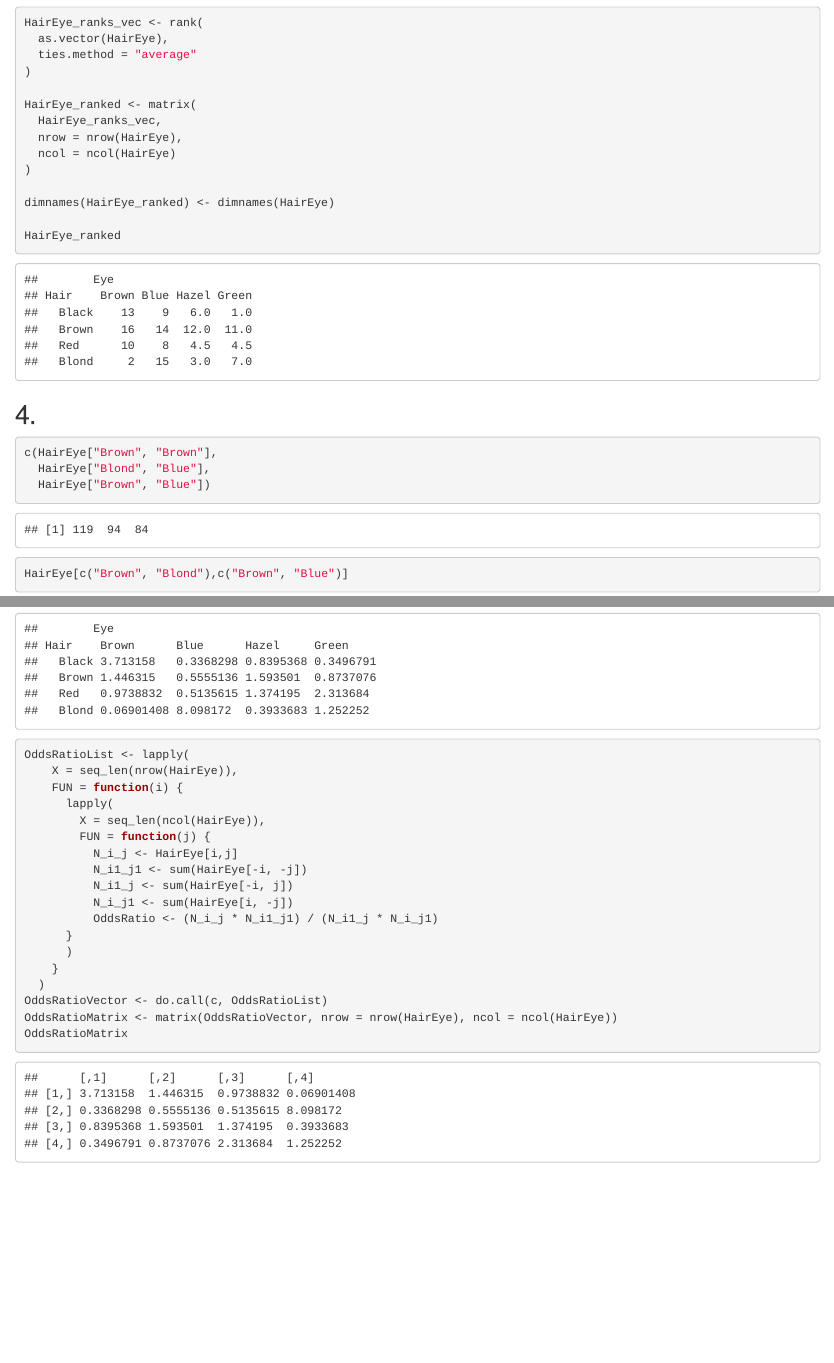
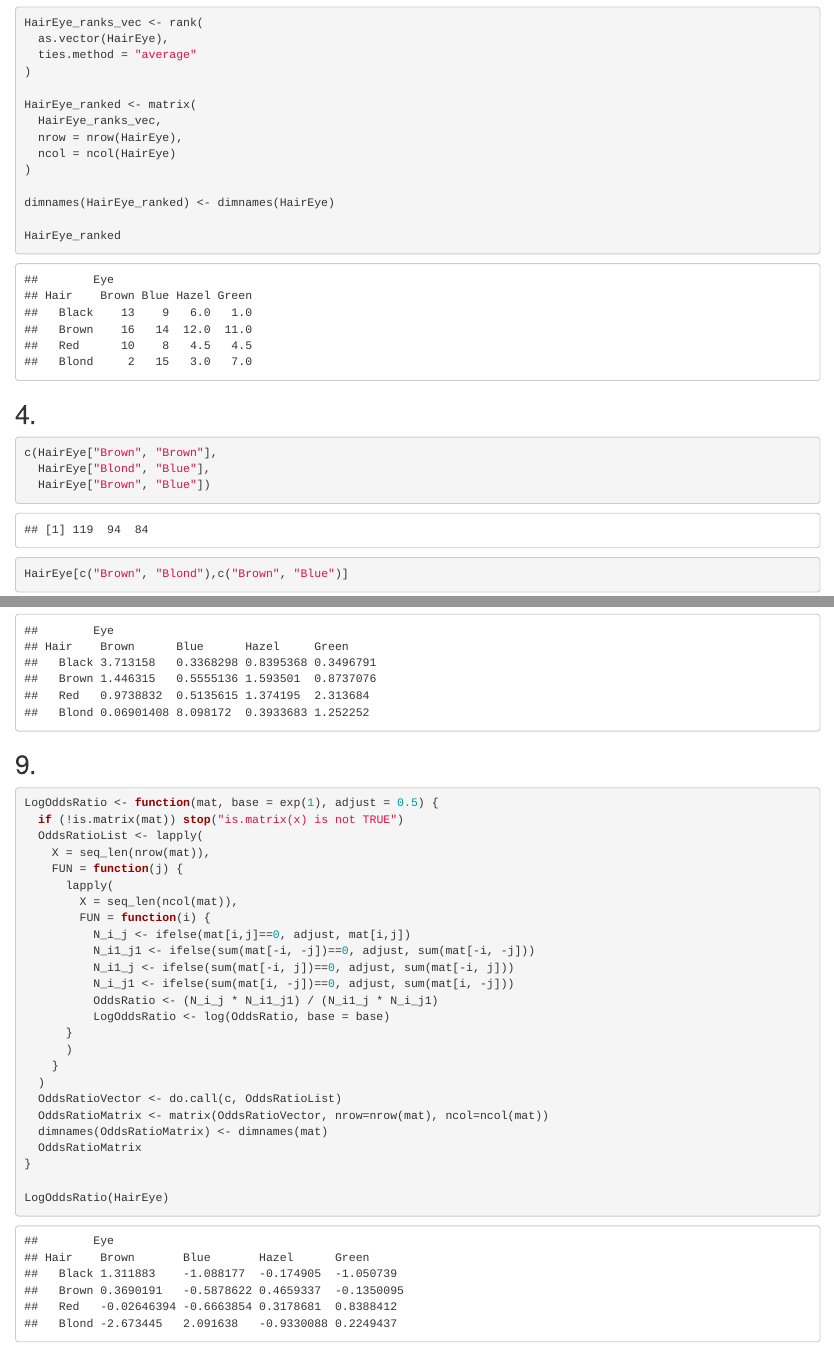
Before and after one commit to sbossier/sb_mastat_compstat_2023_hw, an R Markdown document (RHW2023_Sander_Bossier.Rmd): the page in a window 1100 px wide, from 1100 px down, and a second part further down, joined at a grey line. The pictures show the output file RHW2023_Sander_Bossier.html that the author committed with the source, opened offline.

Commit message:
2023-10-26 - Q9 solved - Q4, Q10 left

````diff
--- a/RHW2023_Sander_Bossier.Rmd
+++ b/RHW2023_Sander_Bossier.Rmd
@@ -187,33 +187,43 @@ GlobalOddsRatio <- function(mat) {
   dimnames(OddsRatioMatrix) <- dimnames(mat)
   OddsRatioMatrix
 }
+
 GlobalOddsRatio(HairEye)
-```
-
-```{r}
-OddsRatioList <- lapply(
-    X = seq_len(nrow(HairEye)),
-    FUN = function(i) {
-      lapply(
-        X = seq_len(ncol(HairEye)),
-        FUN = function(j) {
-          N_i_j <- HairEye[i,j]
-          N_i1_j1 <- sum(HairEye[-i, -j])
-          N_i1_j <- sum(HairEye[-i, j])
-          N_i_j1 <- sum(HairEye[i, -j])
-          OddsRatio <- (N_i_j * N_i1_j1) / (N_i1_j * N_i_j1)
-      }
-      )
-    }
-  )
-OddsRatioVector <- do.call(c, OddsRatioList)
-OddsRatioMatrix <- matrix(OddsRatioVector, nrow = nrow(HairEye), ncol = ncol(HairEye))
-OddsRatioMatrix
-
 ```
 
 ## 9.
 
 ```{r}
+LogOddsRatio <- function(mat, base = exp(1), adjust = 0.5) {
+  if (!is.matrix(mat)) stop("is.matrix(x) is not TRUE")
+  OddsRatioList <- lapply(
+    X = seq_len(nrow(mat)),
+    FUN = function(j) {
+      lapply(
+        X = seq_len(ncol(mat)),
+        FUN = function(i) {
+          N_i_j <- ifelse(mat[i,j]==0, adjust, mat[i,j])
+          N_i1_j1 <- ifelse(sum(mat[-i, -j])==0, adjust, sum(mat[-i, -j]))
+          N_i1_j <- ifelse(sum(mat[-i, j])==0, adjust, sum(mat[-i, j]))
+          N_i_j1 <- ifelse(sum(mat[i, -j])==0, adjust, sum(mat[i, -j]))
+          OddsRatio <- (N_i_j * N_i1_j1) / (N_i1_j * N_i_j1)
+          LogOddsRatio <- log(OddsRatio, base = base)
+      }
+      )
+    }
+  )
+  OddsRatioVector <- do.call(c, OddsRatioList)
+  OddsRatioMatrix <- matrix(OddsRatioVector, nrow=nrow(mat), ncol=ncol(mat))
+  dimnames(OddsRatioMatrix) <- dimnames(mat)
+  OddsRatioMatrix
+}
+
+LogOddsRatio(HairEye)
+```
+
+## 10.
+
+```{r}
+# Create S3 class
 
 ```
````
Also changed, not shown: RHW2023_Sander_Bossier.html.
